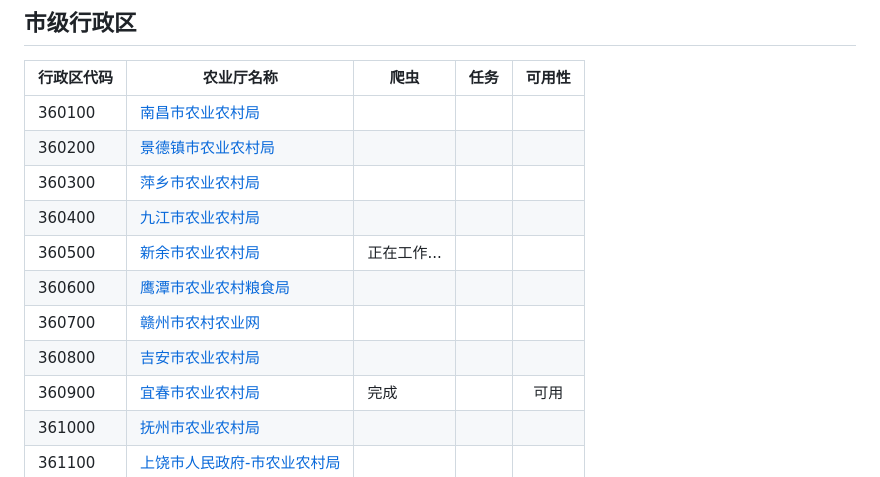
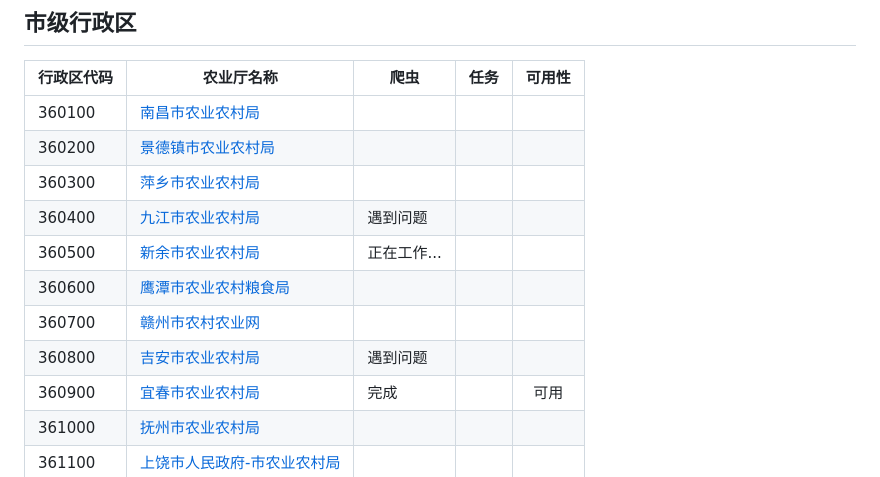
Before and after one commit to LoveSunday7/government_policy_crawler, a Markdown page: README.md, the part around the change. Rendered like a GitHub page.

Commit message:
2025年12月5日

```diff
--- a/README.md
+++ b/README.md
@@ -19,11 +19,11 @@
 | 360100     | [南昌市农业农村局](https://nyj.nc.gov.cn/)                              |             |      |        |
 | 360200     | [景德镇市农业农村局]()                                                  |             |      |        |
 | 360300     | [萍乡市农业农村局](https://nyncj.pingxiang.gov.cn/)                     |             |      |        |
-| 360400     | [九江市农业农村局](https://nyncj.jiujiang.gov.cn/)                      |             |      |        |
+| 360400     | [九江市农业农村局](https://nyncj.jiujiang.gov.cn/)                      | 遇到问题    |      |        |
 | 360500     | [新余市农业农村局](https://nyj.xinyu.gov.cn/)                           | 正在工作... |      |        |
 | 360600     | [鹰潭市农业农村粮食局](http://nynclsj.yingtan.gov.cn/)                  |             |      |        |
 | 360700     | [赣州市农村农业网](https://ny.ganzhou.gov.cn/)                          |             |      |        |
-| 360800     | [吉安市农业农村局](http://agri.jian.gov.cn/)                            |             |      |        |
+| 360800     | [吉安市农业农村局](http://agri.jian.gov.cn/)                            | 遇到问题    |      |        |
 | 360900     | [宜春市农业农村局](http://nyncj.yichun.gov.cn/)                         | 完成        |      |  可用  |
 | 361000     | [抚州市农业农村局](http://nyj.jxfz.gov.cn/index.html)                   |             |      |        |
 | 361100     | [上饶市人民政府-市农业农村局](https://www.zgsr.gov.cn/nyj/bindex.shtml) |             |      |        |
```
